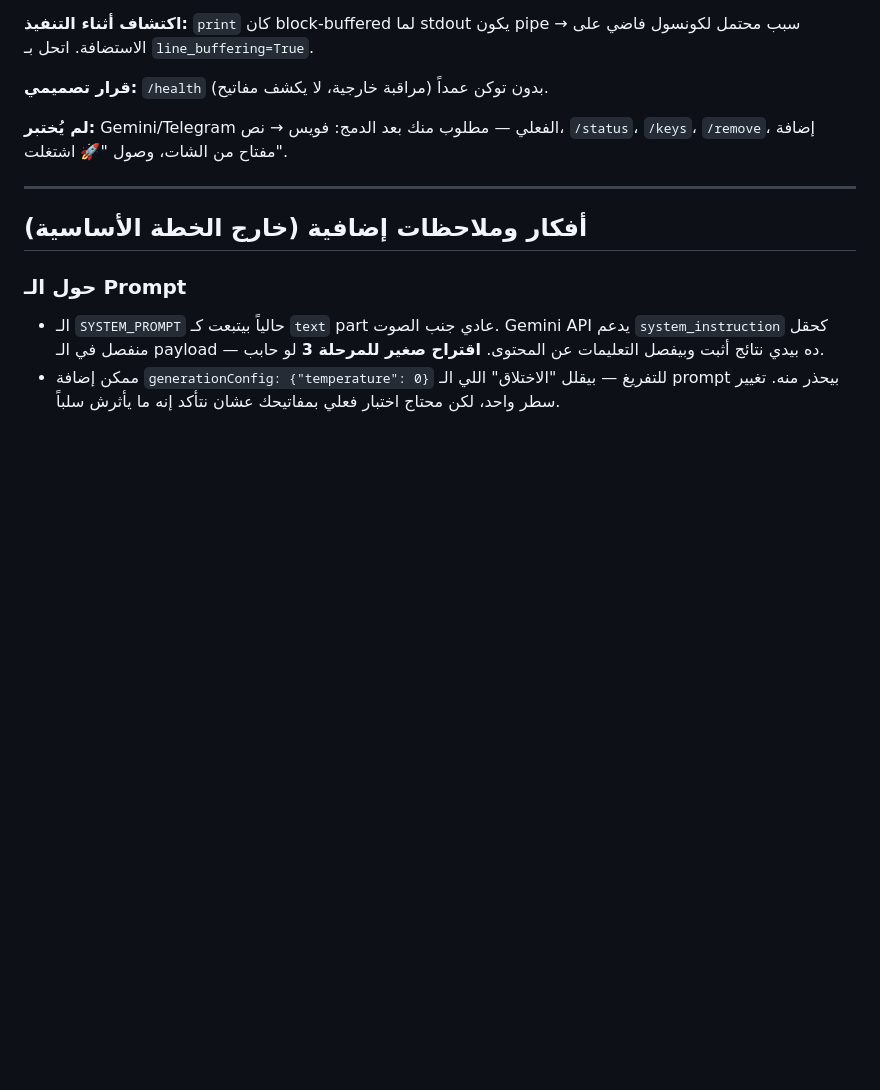
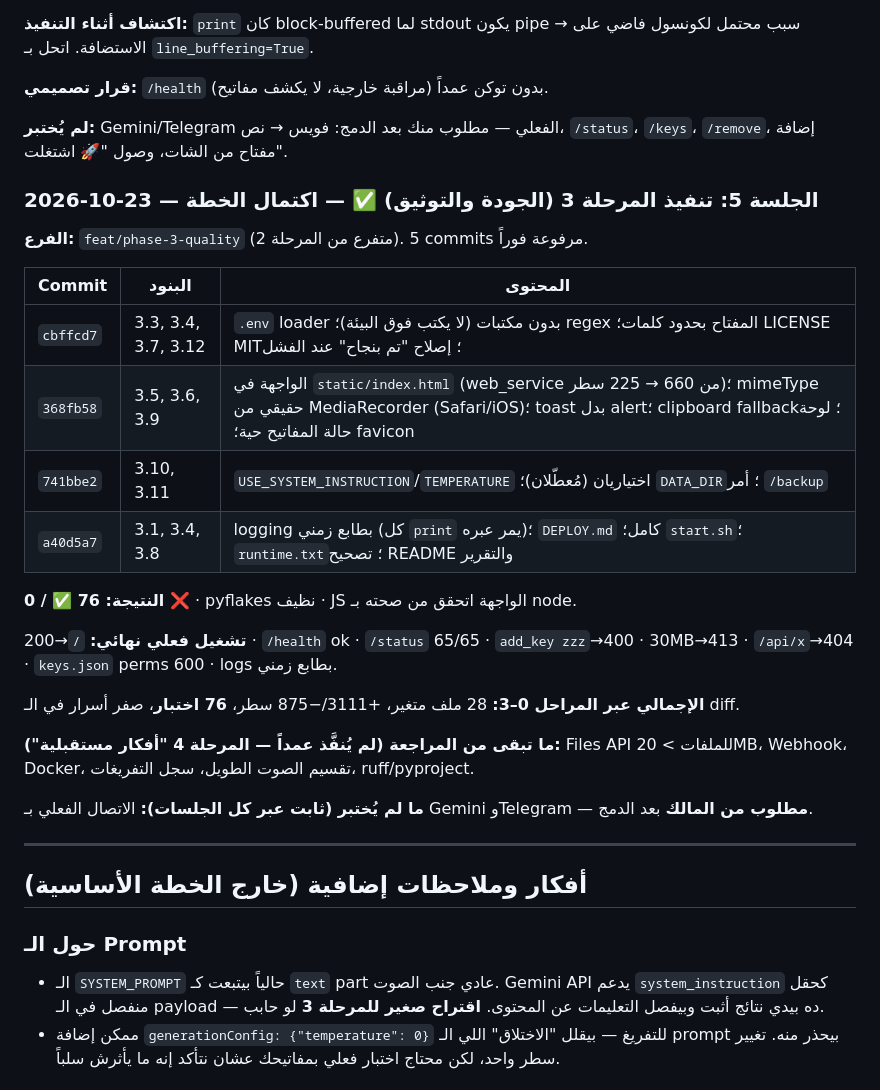
Before and after one commit to wewe00220033/Gemini-3.8-Flash, a Markdown page: genspark-review/NOTES.md, the part around the change. GitHub-like rendering; blank space fills up the shorter version.

Commit message:
docs(review): session 5 log — phase 3 implemented, plan complete, 76/76 tests

```diff
--- a/genspark-review/NOTES.md
+++ b/genspark-review/NOTES.md
@@ -83,6 +83,27 @@
 
 **لم يُختبر:** Gemini/Telegram الفعلي — مطلوب منك بعد الدمج: فويس → نص، `/status`، `/keys`، `/remove`، إضافة مفتاح من الشات، وصول "🚀 اشتغلت".
 
+### 2026-10-23 — الجلسة 5: تنفيذ المرحلة 3 (الجودة والتوثيق) ✅ — اكتمال الخطة
+
+**الفرع:** `feat/phase-3-quality` (متفرع من المرحلة 2). 5 commits مرفوعة فوراً.
+
+| Commit | البنود | المحتوى |
+|---|---|---|
+| `cbffcd7` | 3.3, 3.4, 3.7, 3.12 | `.env` loader بدون مكتبات (لا يكتب فوق البيئة)؛ regex المفتاح بحدود كلمات؛ LICENSE MIT؛ إصلاح "تم بنجاح" عند الفشل |
+| `368fb58` | 3.5, 3.6, 3.9 | الواجهة في `static/index.html` (web_service من 660 → 225 سطر)؛ mimeType حقيقي من MediaRecorder (Safari/iOS)؛ toast بدل alert؛ clipboard fallback؛ لوحة حالة المفاتيح حية؛ favicon |
+| `741bbe2` | 3.10, 3.11 | `USE_SYSTEM_INSTRUCTION`/`TEMPERATURE` اختياريان (مُعطّلان)؛ `DATA_DIR`؛ أمر `/backup` |
+| `a40d5a7` | 3.1, 3.4, 3.8 | logging بطابع زمني (كل `print` يمر عبره)؛ `DEPLOY.md` كامل؛ `start.sh`؛ `runtime.txt`؛ تصحيح README والتقرير |
+
+**النتيجة: 76 ✅ / 0 ❌** · pyflakes نظيف · JS الواجهة اتحقق من صحته بـ node.
+
+**تشغيل فعلي نهائي:** `/`→200 · `/health` ok · `/status` 65/65 · `add_key zzz`→400 · 30MB→413 · `/api/x`→404 · `keys.json` perms 600 · logs بطابع زمني.
+
+**الإجمالي عبر المراحل 0–3:** 28 ملف متغير، +3111/−875 سطر، **76 اختبار**، صفر أسرار في الـ diff.
+
+**ما تبقى من المراجعة (لم يُنفَّذ عمداً — المرحلة 4 "أفكار مستقبلية"):** Files API للملفات > 20MB، Webhook، Docker، تقسيم الصوت الطويل، سجل التفريغات، ruff/pyproject.
+
+**ما لم يُختبر (ثابت عبر كل الجلسات):** الاتصال الفعلي بـ Gemini وTelegram — **مطلوب من المالك** بعد الدمج.
+
 ---
 
 ## أفكار وملاحظات إضافية (خارج الخطة الأساسية)
```
Also changed, not shown: genspark-review/PLAN.md (+1 -1 lines).
